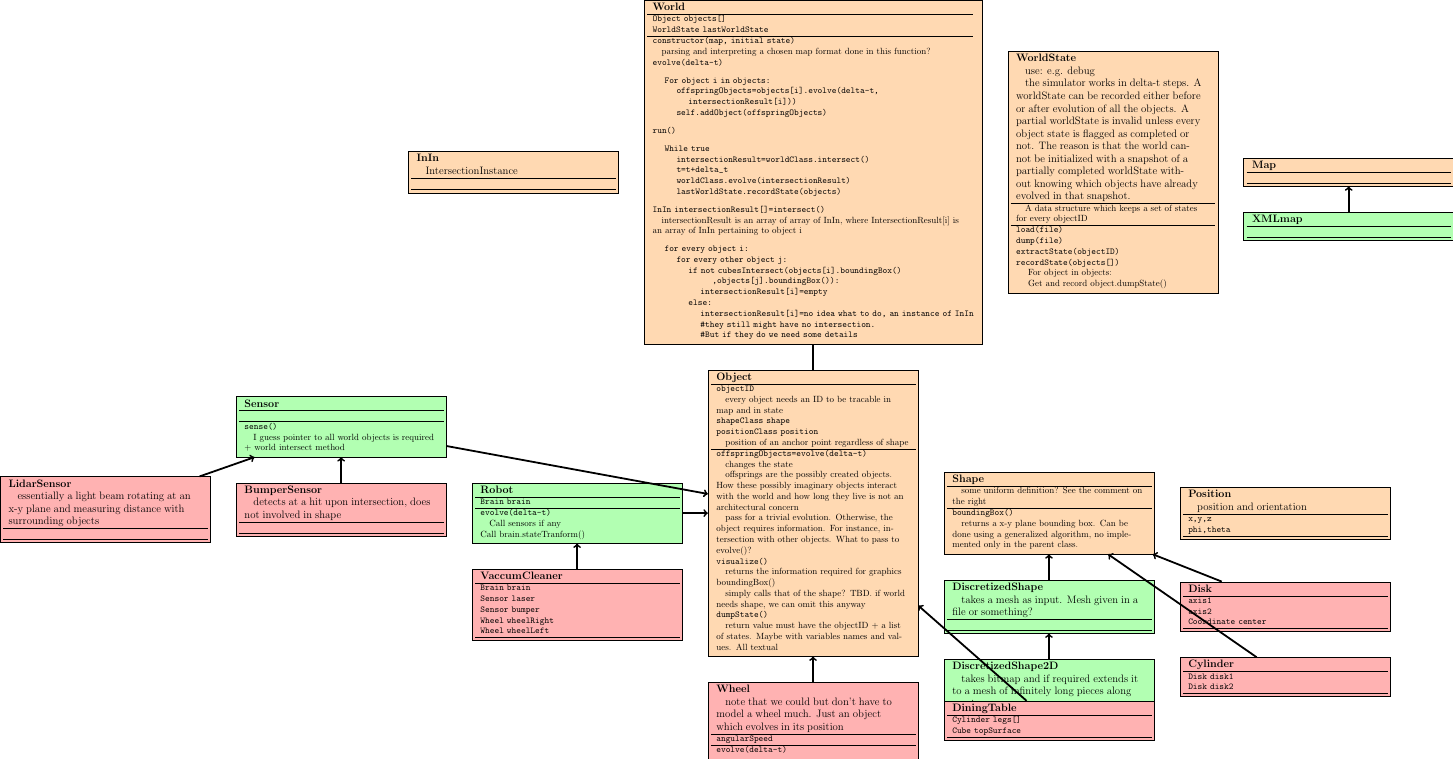
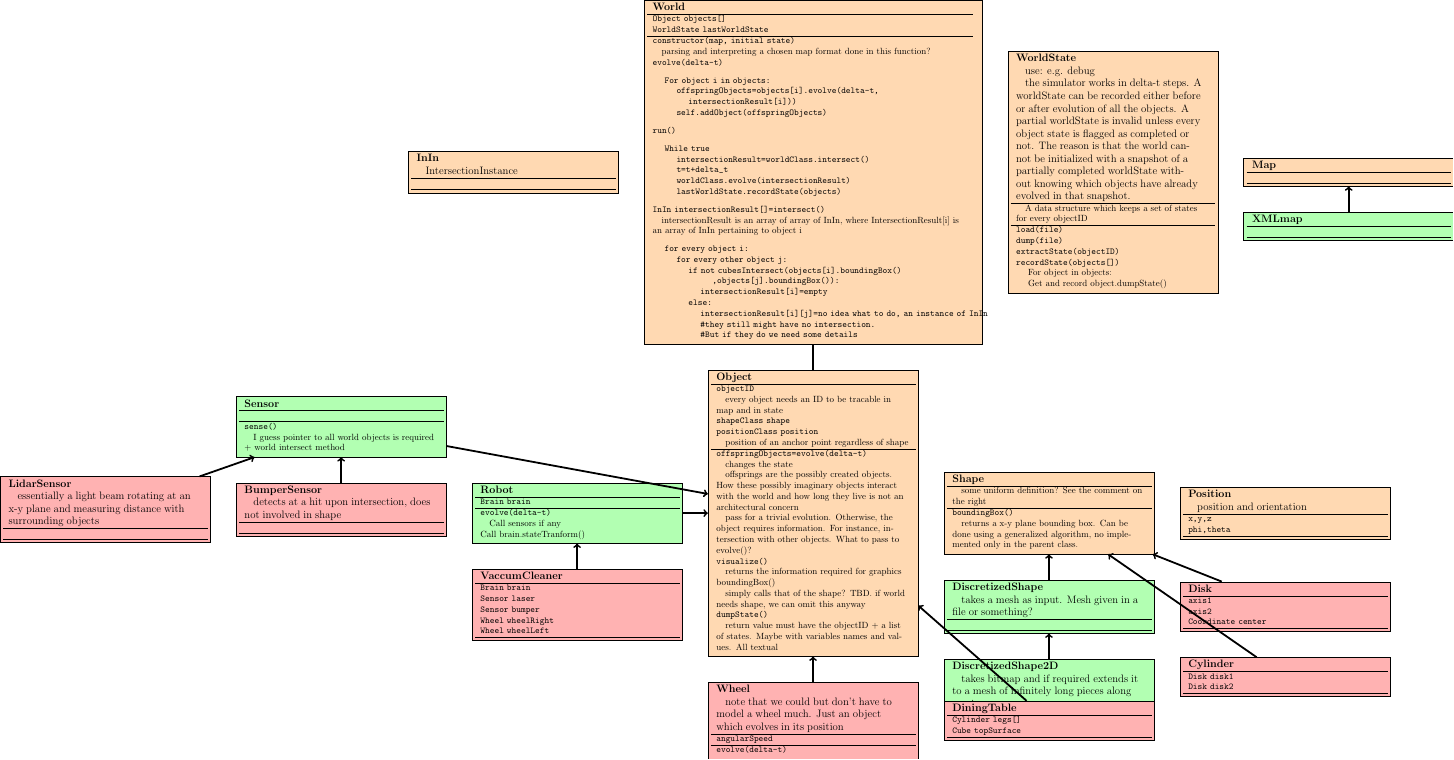
Before and after one commit to ROSA-project/ROSA-code, a LaTeX figure (architecture/latex-document/architecture.tex, which reads architecture/latex-document/nodes/rootClasses/World.tex): the whole page. Compiled offline with pdfLaTeX.

Commit message:
minor change in World.itersect() pseuocode to make i,j explicit

```diff
--- a/architecture/latex-document/nodes/rootClasses/World.tex
+++ b/architecture/latex-document/nodes/rootClasses/World.tex
@@ -35,7 +35,7 @@
                     ,objects[j].boundingBox()):
                 intersectionResult[i]=empty
             else:
-                intersectionResult[i]=no idea what to do, an instance of InIn
+                intersectionResult[i][j]=no idea what to do, an instance of InIn
                 #they still might have no intersection.
                 #But if they do we need some details
 \end{verbatim}
```
Also changed, not shown: architecture/latex-document/architecture.pdf.
